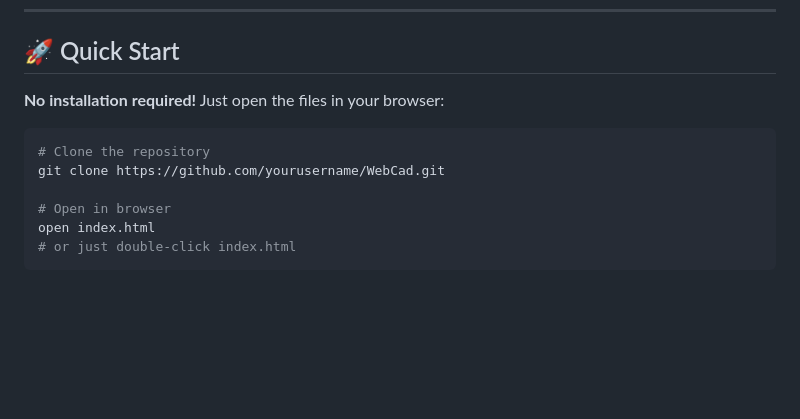
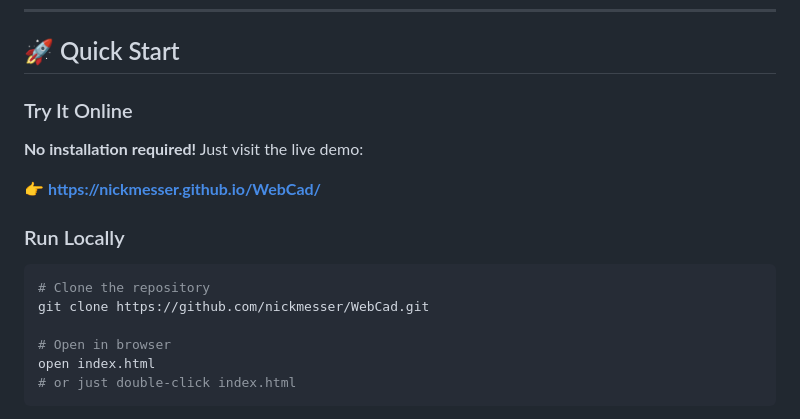
Before and after one commit to NickMesser/WebCad, a Markdown page: README.md, the part around one of its changes. Drawn GitHub-style; blank space fills up the shorter version.

````diff
--- a/README.md
+++ b/README.md
@@ -81,11 +87,16 @@ The fact that this works—and works *well*—is a testament to how far AI-assis
 
 ## 🚀 Quick Start
 
-**No installation required!** Just open the files in your browser:
+### Try It Online
+**No installation required!** Just visit the live demo:
+
+👉 **[https://nickmesser.github.io/WebCad/](https://nickmesser.github.io/WebCad/)**
+
+### Run Locally
 
 ```bash
 # Clone the repository
-git clone https://github.com/yourusername/WebCad.git
+git clone https://github.com/nickmesser/WebCad.git
 
 # Open in browser
 open index.html
````
Also changed, not shown: other parts of README.md (+6 -0 lines).
